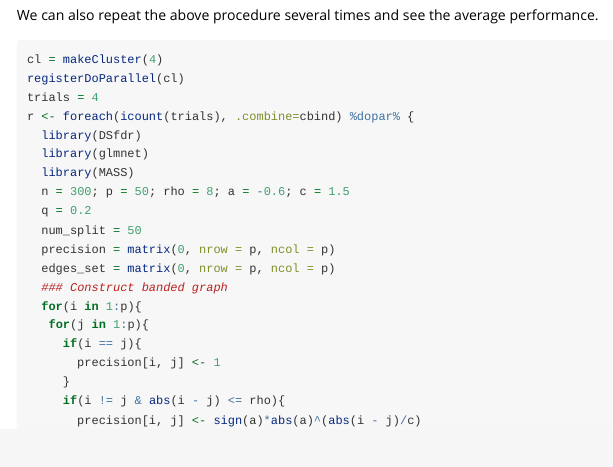
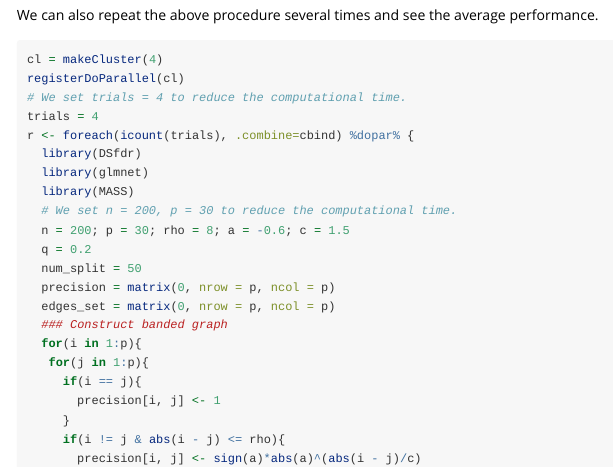
Before and after one commit to Jeremy690/DSfdr, an R Markdown document (DSfdr/vignettes/vignette.Rmd): the page in a window 1100 px wide, from 3180 px down. Rendered offline with R 4.5, knitr and Pandoc, with nearby package versions; code that draws random numbers runs with fixed seeds of ours.

Commit message:
Update vignette.Rmd

````diff
--- a/DSfdr/vignettes/vignette.Rmd
+++ b/DSfdr/vignettes/vignette.Rmd
@@ -170,12 +170,14 @@ We can also repeat the above procedure several times and see the average perform
 ```{r}
 cl = makeCluster(4)
 registerDoParallel(cl)
+# We set trials = 4 to reduce the computational time.
 trials = 4
 r <- foreach(icount(trials), .combine=cbind) %dopar% {
   library(DSfdr)
   library(glmnet)
   library(MASS)
-  n = 300; p = 50; rho = 8; a = -0.6; c = 1.5
+  # We set n = 200, p = 30 to reduce the computational time.
+  n = 200; p = 30; rho = 8; a = -0.6; c = 1.5
   q = 0.2
   num_split = 50
   precision = matrix(0, nrow = p, ncol = p)
````
